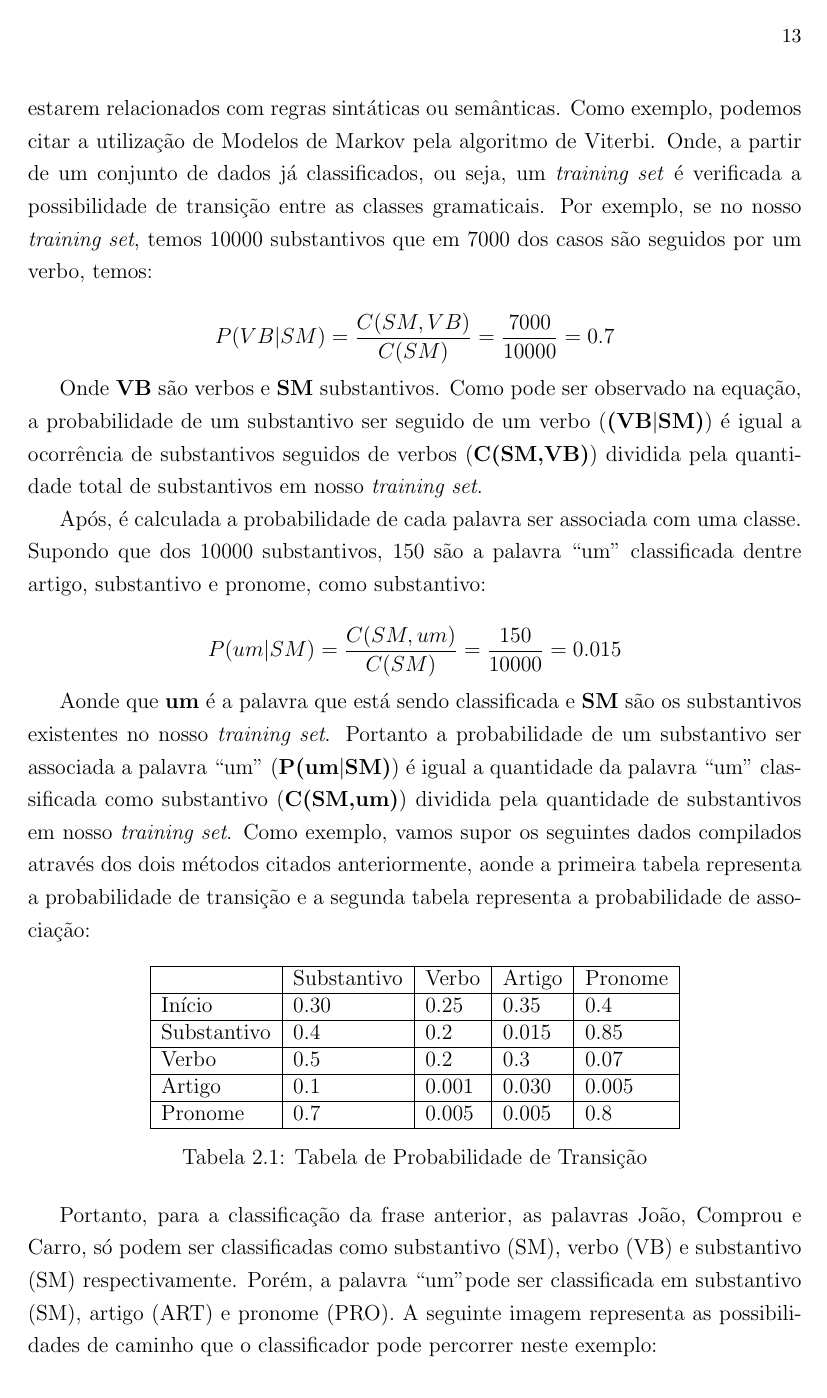
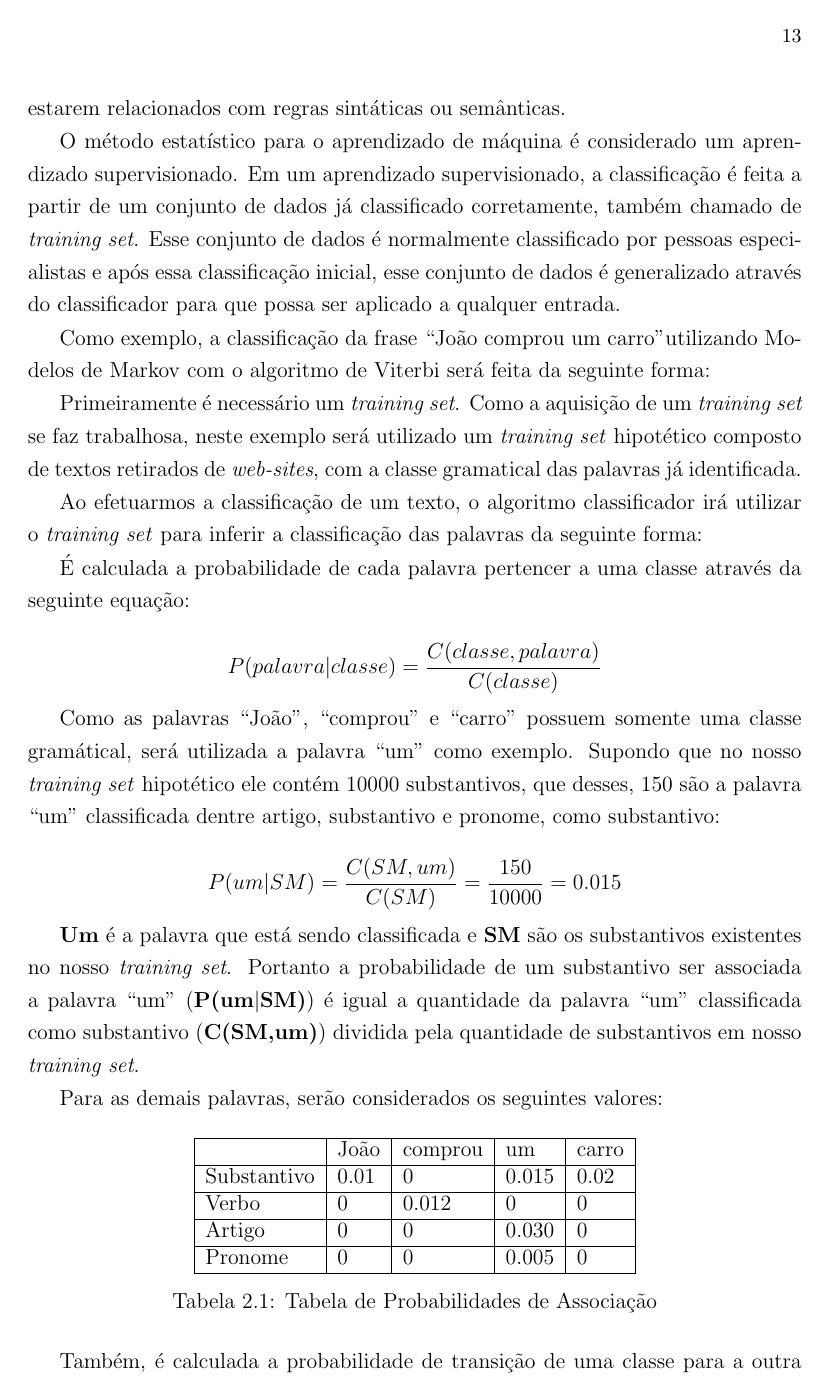
Before and after one commit to Maj3stade/analise-sentimentos-reddit-tcc, a LaTeX thesis (tcc/tcc.tex, which reads tcc/capitulos/capitulo1.tex): page 14 of 27 before the commit and page 14 of 28 after it. Compiled offline with pdfLaTeX; a LaTeX package or settings file that is missing is left out.

Commit message:
Método Estatístico.

```diff
--- a/tcc/capitulos/capitulo1.tex
+++ b/tcc/capitulos/capitulo1.tex
@@ -180,9 +180,65 @@ Após essa classificação inicial, o método executa o seguinte conjunto de reg
 O método estatístico ou empírico utiliza-se de grandes
 quantidades de texto, procurando por padrões e
 associações a modelos, sendo que esses podem ou não estarem relacionados com
-regras sintáticas ou semânticas. Como exemplo, podemos citar a utilização de
-Modelos de Markov pela algoritmo de Viterbi. Onde, a partir de um conjunto de
-dados já classificados, ou seja, um \textit{training set} é verificada a
-possibilidade de transição entre as classes gramaticais.
-Por exemplo, se no nosso \textit{training set}, temos 10000 substantivos que em
-7000 dos casos são seguidos por um verbo, temos:
+regras sintáticas ou semânticas.
+
+O método estatístico para o aprendizado de máquina é considerado um
+aprendizado supervisionado. Em um aprendizado supervisionado, a classificação é
+feita a partir de um conjunto de dados já classificado corretamente,
+também chamado de \textit{training set}. Esse conjunto de dados é normalmente
+classificado por pessoas especialistas e após essa classificação inicial, esse
+conjunto de dados é generalizado através do classificador para que possa ser
+aplicado a qualquer entrada.
+
+Como exemplo, a classificação da frase ``João comprou um
+carro" utilizando Modelos de Markov com o algoritmo de
+Viterbi será feita da seguinte forma:
+
+Primeiramente é
+necessário um \textit{training set}. Como a aquisição de um \textit{training
+set} se faz trabalhosa, neste exemplo será utilizado um \textit{training set} hipotético composto de textos retirados de \textit{web-sites}, com a classe gramatical das palavras já
+identificada.
+
+Ao efetuarmos a classificação de um texto, o algoritmo
+classificador irá utilizar o \textit{training set} para inferir a classificação
+das palavras da seguinte forma:
+
+É calculada a probabilidade de cada palavra pertencer a uma classe através da
+seguinte equação:
+
+\[ P(palavra|classe) = \frac{C(classe,palavra)}{C(classe)} \]
+
+Como as palavras ``João'', ``comprou'' e ``carro'' possuem somente uma classe
+gramátical, será utilizada a palavra ``um'' como exemplo. Supondo que no nosso
+\textit{training set} hipotético ele contém 10000 substantivos, que desses, 150
+são a palavra ``um'' classificada dentre artigo, substantivo e pronome, como substantivo:
+
+\[ P(um|SM) = \frac{C(SM,um)}{C(SM)} = \frac{150}{10000} = 0.015 \]
+
+\textbf{Um} é a palavra que está sendo classificada e \textbf{SM}
+são os substantivos existentes no nosso \textit{training set}. Portanto a
+probabilidade de um substantivo ser associada a palavra ``um''
+(\textbf{P(um$\vert$SM)}) é igual a quantidade da palavra ``um''
+classificada como substantivo (\textbf{C(SM,um)}) dividida pela quantidade de
+substantivos em nosso \textit{training set}.
+
+Para as demais palavras, serão considerados os seguintes valores:
+
+\begin{table}[htb]
+\centering
+\begin{tabular}{|l|l|l|l|l|}
+\hline
+            & João & comprou & um    & carro \\ \hline
+Substantivo & 0.01 & 0       & 0.015 & 0.02  \\ \hline
+Verbo       & 0    & 0.012   & 0     & 0     \\ \hline
+Artigo      & 0    & 0       & 0.030 & 0     \\ \hline
+Pronome     & 0    & 0       & 0.005 & 0     \\ \hline
+\end{tabular}
+\caption{Tabela de Probabilidades de Associação}
+\label{tabela:associacao}
+\end{table}
+
+Também, é calculada a probabilidade de transição de uma classe para a outra
+através da seguinte equação:
+
+\[ P(transicao|classe) = \frac{C(classe,transicao)}{C(classe)} \]
@@ -194,21 +254,7 @@ na equação, a probabilidade de um substantivo ser seguido de um verbo
 (\textbf{(VB$\vert$SM)}) é igual a ocorrência de substantivos seguidos de verbos (\textbf{C(SM,VB)})
 dividida pela quantidade total de substantivos em nosso \textit{training set}.
 
-Após, é calculada a probabilidade de cada palavra ser associada com uma classe.
-Supondo que dos 10000 substantivos, 150 são a palavra ``um'' classificada
-dentre artigo, substantivo e pronome, como substantivo:
-
-\[ P(um|SM) = \frac{C(SM,um)}{C(SM)} = \frac{150}{10000} = 0.015 \]
-
-Aonde que \textbf{um} é a palavra que está sendo classificada e \textbf{SM}
-são os substantivos existentes no nosso \textit{training set}. Portanto a
-probabilidade de um substantivo ser associada a palavra ``um''
-(\textbf{P(um$\vert$SM)}) é igual a quantidade da palavra ``um''
-classificada como substantivo (\textbf{C(SM,um)}) dividida pela quantidade de
-substantivos em nosso \textit{training set}.
-Como exemplo, vamos supor os seguintes dados compilados através dos dois métodos
-citados anteriormente, aonde a primeira tabela representa a probabilidade de
-transição e a segunda tabela representa a probabilidade de associação:
+Para as demais transições, serão considerados os seguintes valores:
 
 \begin{table}[htb]
 \centering
@@ -239,2 +273,0 @@ Pronome     &      &         & 0.005 &       \\ \hline
-\label{tabela:associacao}
-\end{table}
@@ -243,6 +278,4 @@ Pronome     &      &         & 0.005 &       \\ \hline
-Portanto, para a classificação da frase anterior, as palavras João, Comprou
-e Carro, só podem ser classificadas como substantivo (SM), verbo (VB) e
-substantivo (SM) respectivamente. Porém, a palavra ``um" pode ser classificada
+Como a palavra ``um" pode ser classificada
 em substantivo (SM), artigo (ART) e pronome (PRO). A seguinte imagem representa
 as possibilidades de caminho que o classificador pode percorrer neste exemplo:
 
```
Also changed, not shown: tcc/document.pdf, tcc/capitulos/capitulo1.tex (19 more changed lines), 9 other files.
